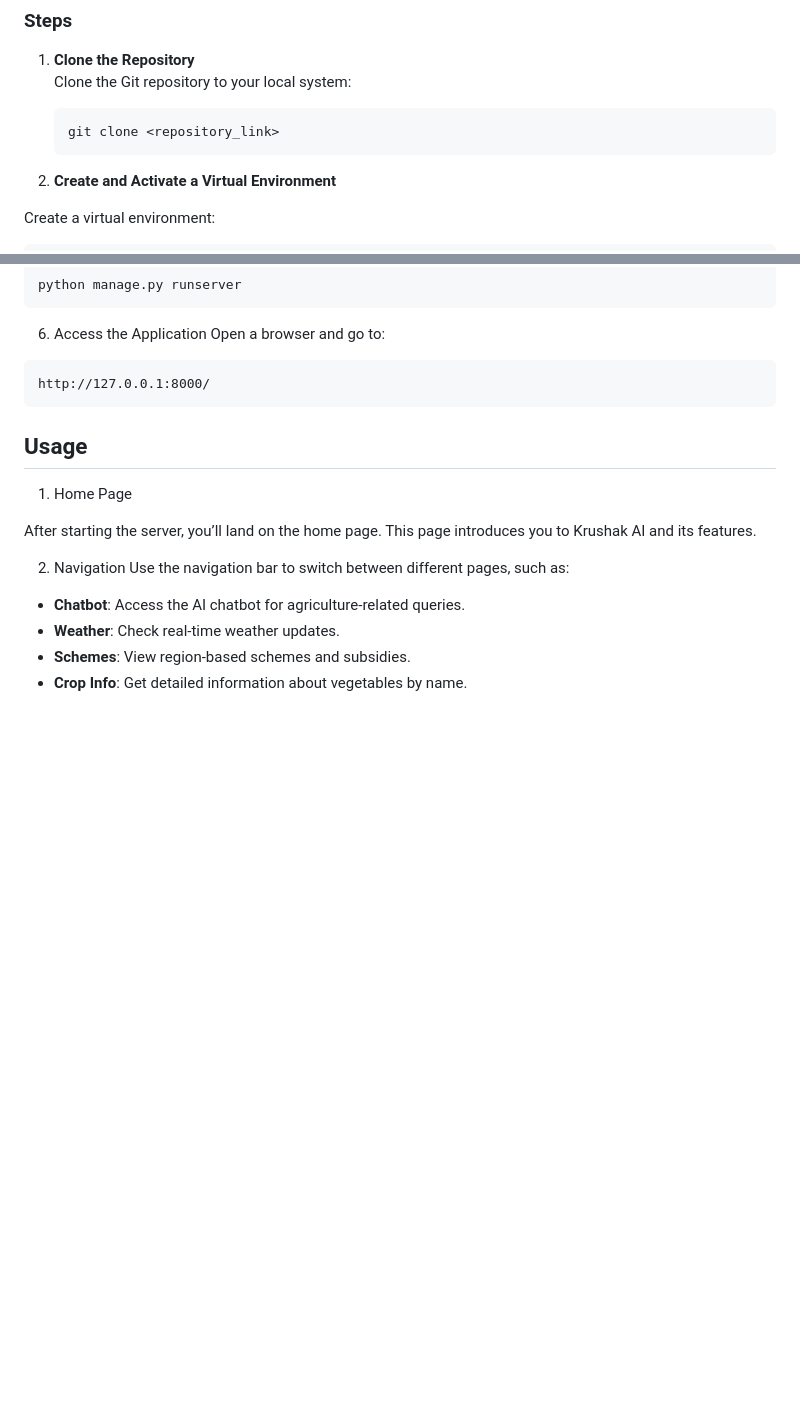
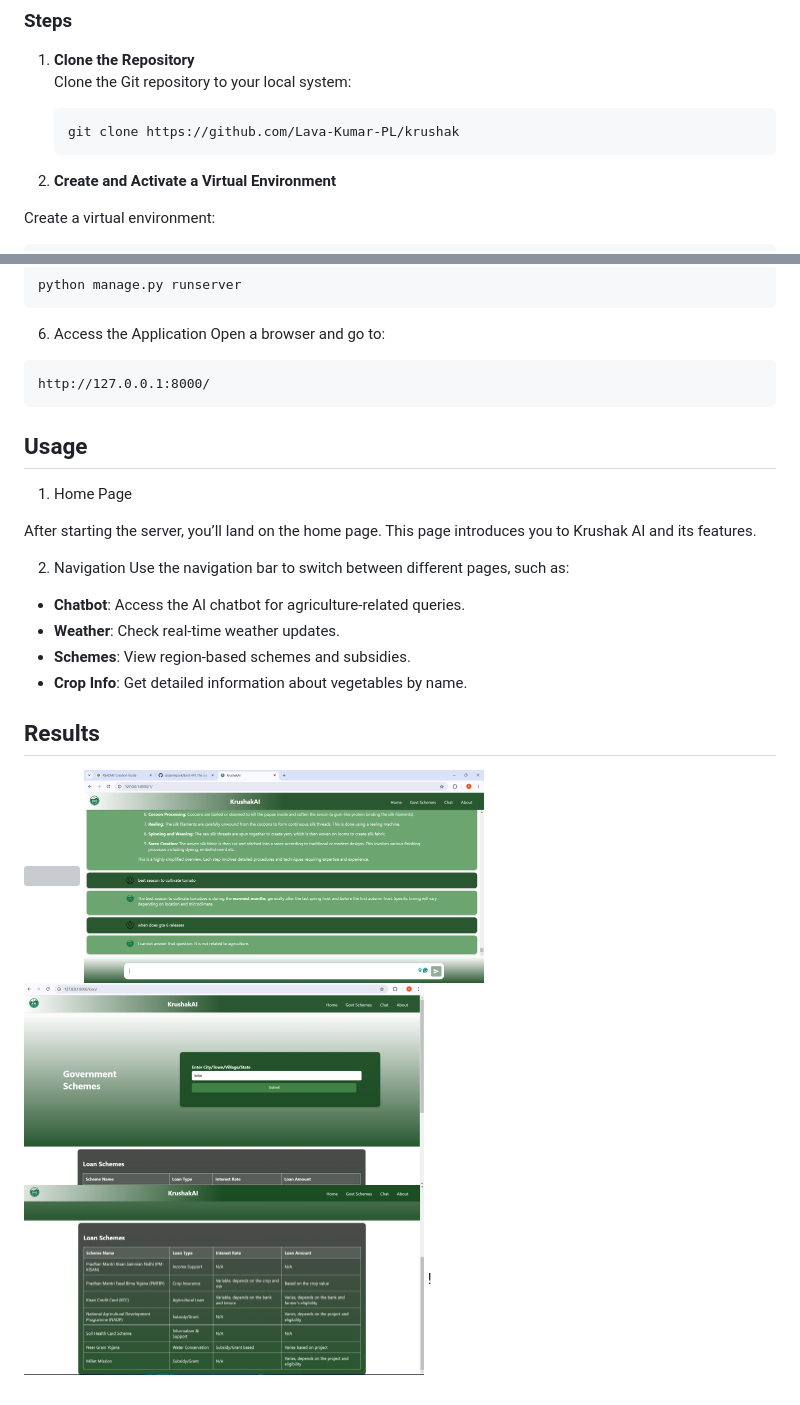
Before and after one commit to Lava-Kumar-PL/krushak, a Markdown page: Readme.md, 2 parts joined by grey strips. Rendered like a GitHub page; blank space fills up the shorter version; grey boxes are pictures that could not be loaded.

````diff
--- a/Readme.md
+++ b/Readme.md
@@ -49,7 +49,7 @@ Follow these steps to set up and run the Krushak AI project locally:
    Clone the Git repository to your local system:
 
    ```bash
-   git clone <repository_link>
+   git clone https://github.com/Lava-Kumar-PL/krushak
    ```
 
 2. **Create and Activate a Virtual Environment**
@@ -120,3 +120,10 @@ After starting the server, you’ll land on the home page. This page introduces
 - **Weather**: Check real-time weather updates.
 - **Schemes**: View region-based schemes and subsidies.
 - **Crop Info**: Get detailed information about vegetables by name.
+
+## Results
+  <img src="https://github.com/Lava-Kumar-PL/krushak/blob/main/result/krushak%20.gif" width="550" />
+
+  <img src="https://github.com/Lava-Kumar-PL/krushak/blob/main/result/chat.png" width="400" />
+
+  <img src="https://github.com/Lava-Kumar-PL/krushak/blob/main/result/gov1.png" width="400" />  <img src="https://github.com/Lava-Kumar-PL/krushak/blob/main/result/gov2.png" width="400" /> !
````
Also changed, not shown: other parts of Readme.md (+1 -1 lines).
